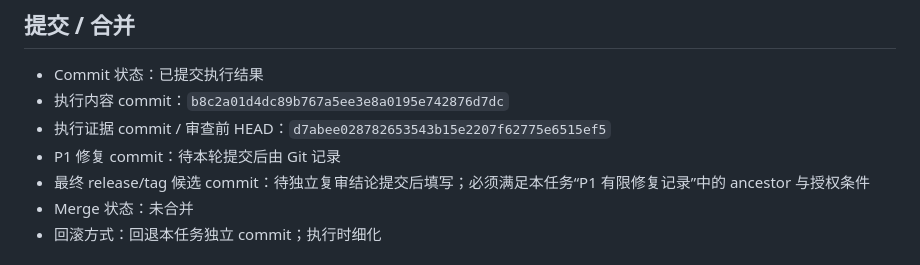
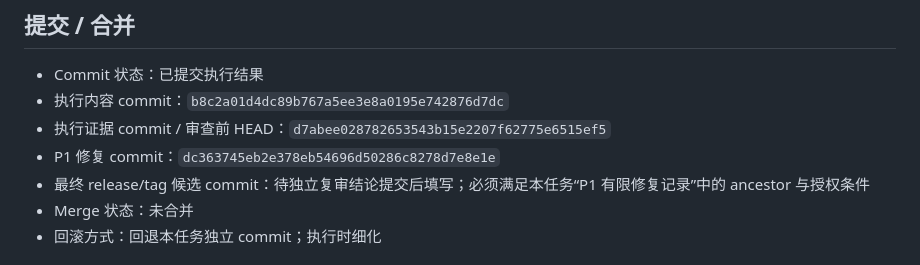
Before and after one commit to a-littlecat/ai-dev-flow, a Markdown page: docs/tasks/REL-001-close-v06-release-identity.md, the part around the change. Drawn GitHub-style.

Commit message:
docs: record REL-001 repair commit

```diff
--- a/docs/tasks/REL-001-close-v06-release-identity.md
+++ b/docs/tasks/REL-001-close-v06-release-identity.md
@@ -188,7 +188,7 @@ python -X utf8 "$env:USERPROFILE\.codex\skills\.system\skill-creator\scripts\qui
 - Commit 状态：已提交执行结果
 - 执行内容 commit：`b8c2a01d4dc89b767a5ee3e8a0195e742876d7dc`
 - 执行证据 commit / 审查前 HEAD：`d7abee028782653543b15e2207f62775e6515ef5`
-- P1 修复 commit：待本轮提交后由 Git 记录
+- P1 修复 commit：`dc363745eb2e378eb54696d50286c8278d7e8e1e`
 - 最终 release/tag 候选 commit：待独立复审结论提交后填写；必须满足本任务“P1 有限修复记录”中的 ancestor 与授权条件
 - Merge 状态：未合并
 - 回滚方式：回退本任务独立 commit；执行时细化
```
